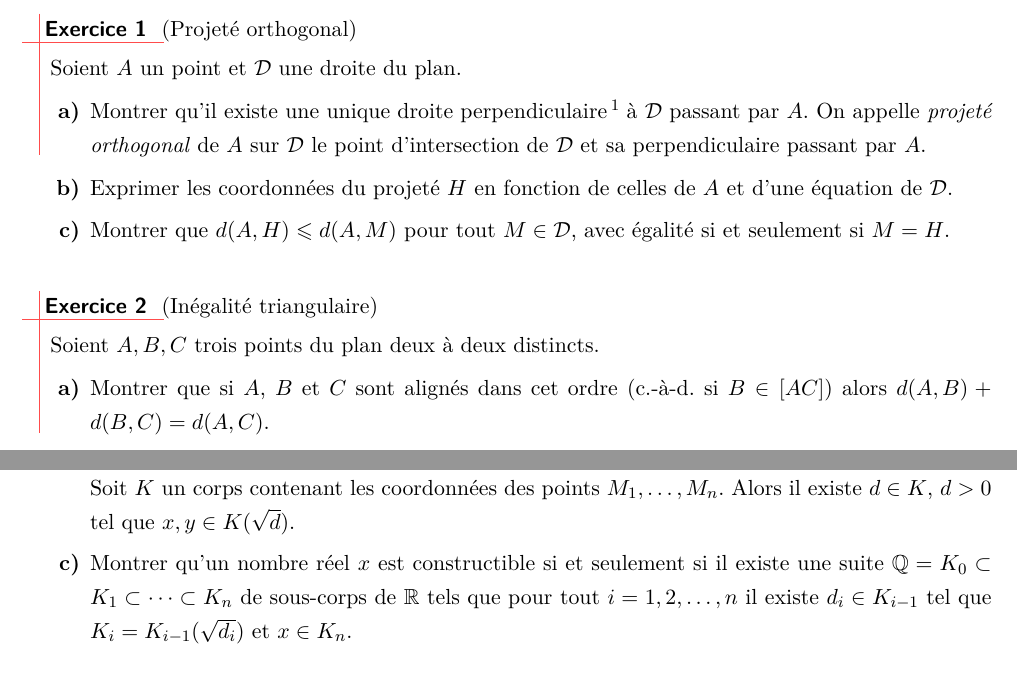
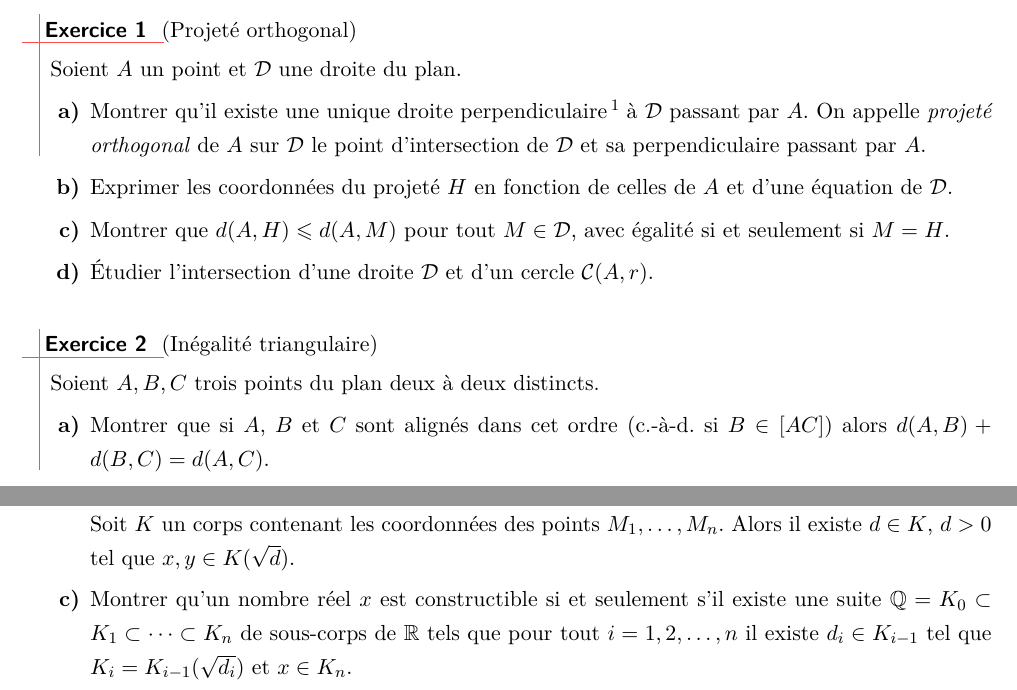
Before and after one commit to ktzanev/m67lille, a LaTeX paper (M67_2017-18_TD1.tex): two parts of pages 1 and 3 of 4, joined at a grey line, cut so that both start at the same text. The pictures show the PDF file M67_2017-18_TD1.pdf that the author committed with the source.

Commit message:
rajout de la question intersection droite-cercle

```diff
--- a/M67_2017-18_TD1.tex
+++ b/M67_2017-18_TD1.tex
@@ -26,6 +26,7 @@
      \item Montrer qu'il existe une unique droite perpendiculaire\footnote{Deux droites sont perpendiculaires si elles se coupent en formant un angle droit, ou encore si tout vecteur directeur de l'une est orthogonal à tout vecteur directeur de l'autre.} à $\ens{D}$ passant par $A$. On appelle \emph{projeté orthogonal} de $A$ sur $\ens{D}$ le point d'intersection de $\ens{D}$ et sa perpendiculaire passant par $A$.
      \item Exprimer les coordonnées du projeté $H$ en fonction de celles de $A$ et d'une équation de $\ens{D}$.
      \item Montrer que $d(A,H)\leqslant d(A,M)$ pour tout $M \in \ens{D}$, avec égalité si et seulement si $M=H$.
+     \item Étudier l'intersection d'une droite $\ens{D}$ et d'un cercle $\ens{C}(A,r)$.
   \end{enumerate}
 \end{exo}
 
@@ -166,7 +167,7 @@
   \begin{enumerate}
     \item Soit $K$ un sous-corps de $\R$ et $d \in K$ un nombre strictement positif. Montrer que l'ensemble $K(\sqrt{d})$, défini par $K(\sqrt{d})=\{a+b\sqrt{d}, a, b \in K\}$, est un sous-corps de $\R$ qui contient $K$ et $\sqrt{d}$. C'est le plus petit sous-corps de $\R$ contenant $K$ et $\sqrt{d}$.
     \item Soit $M=(x,y)$ un point constructible en un pas à partir d'un ensemble $S=\{M_1,\ldots,M_n\}$. Soit $K$ un corps contenant les coordonnées des points $M_1,\ldots,M_n$. Alors il existe $d \in K$, $d>0$ tel que $x,y \in K(\sqrt{d})$.
-    \item Montrer qu'un nombre réel $x$ est constructible si et seulement si il existe une suite $\Q=K_0 \subset K_1 \subset \cdots \subset K_n$ de sous-corps de $\R$ tels que pour tout $i=1,2,\ldots,n$ il existe $d_i \in K_{i-1}$ tel que $K_i=K_{i-1}(\sqrt{d_i})$ et $x \in K_n$.
+    \item Montrer qu'un nombre réel $x$ est constructible si et seulement s'il existe une suite $\Q=K_0 \subset K_1 \subset \cdots \subset K_n$ de sous-corps de $\R$ tels que pour tout $i=1,2,\ldots,n$ il existe $d_i \in K_{i-1}$ tel que $K_i=K_{i-1}(\sqrt{d_i})$ et $x \in K_n$.
   \end{enumerate}
 \end{exo}
 
```
Also changed, not shown: M67_2017-18_TD1.pdf.
